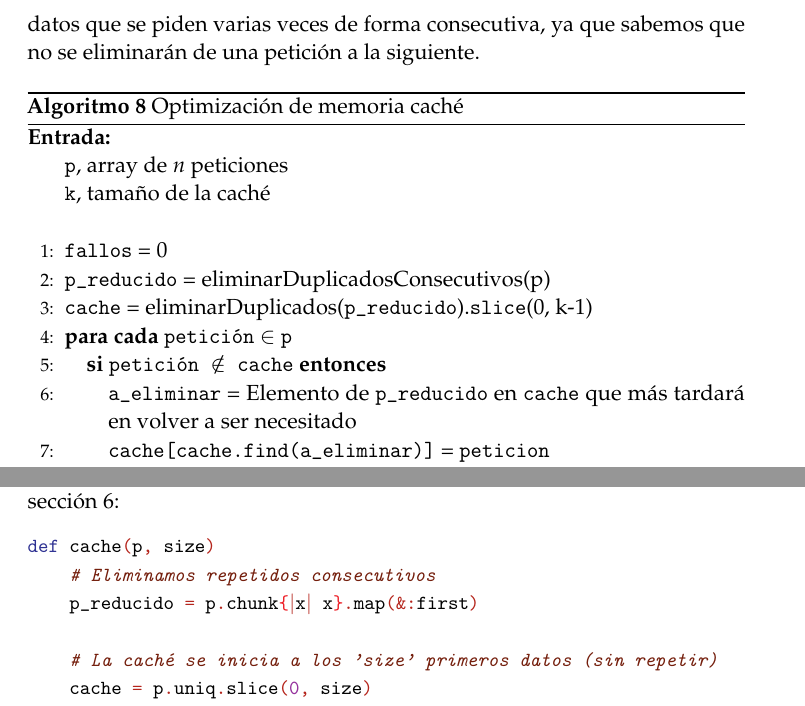
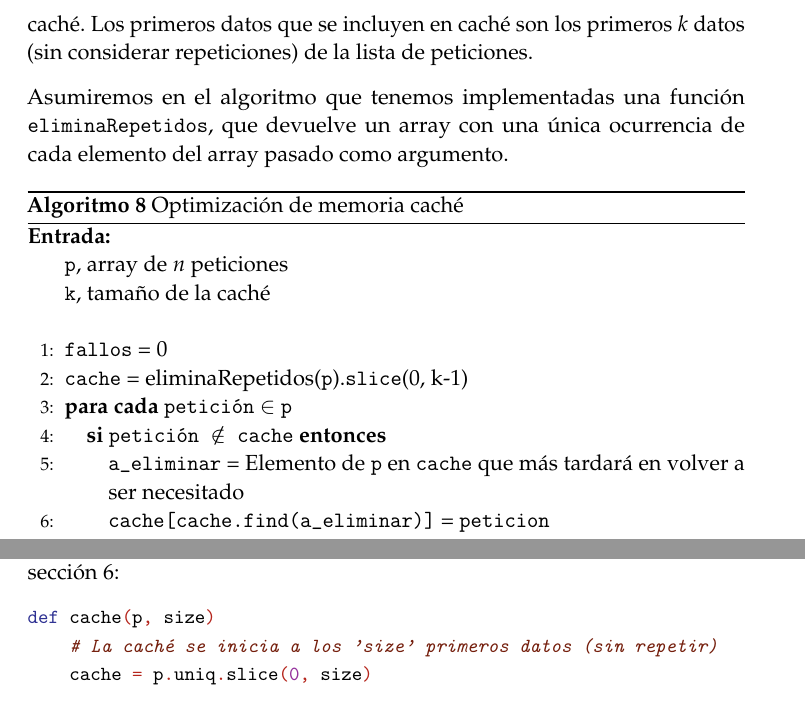
Before and after one commit to oxcar103/algoritmosGreedy, a LaTeX paper (tex/memoria.tex, which reads tex/cache.tex): two parts of pages 11 and 16 of 17, joined at a grey line, cut at the place of the change. Compiled offline with pdfLaTeX.

Commit message:
Eliminando p_reducido
Probablemente no ayudaba mucho

```diff
--- a/tex/cache.tex
+++ b/tex/cache.tex
@@ -1,9 +1,6 @@
 % Generator: GNU source-highlight, by Lorenzo Bettini, http://www.gnu.org/software/src-highlite
 \noindent
 \mbox{}\textbf{\textcolor{Blue}{def}}\ cache\textcolor{BrickRed}{(}p\textcolor{BrickRed}{,}\ size\textcolor{BrickRed}{)} \\
-\mbox{}\ \ \ \ \textit{\textcolor{Brown}{\#\ Eliminamos\ repetidos\ consecutivos}} \\
-\mbox{}\ \ \ \ p$\_$reducido\ \textcolor{BrickRed}{=}\ p\textcolor{BrickRed}{.}chunk\textcolor{Red}{\{}\textcolor{BrickRed}{$|$}x\textcolor{BrickRed}{$|$}\ x\textcolor{Red}{\}}\textcolor{BrickRed}{.}map\textcolor{BrickRed}{(\&:}first\textcolor{BrickRed}{)} \\
-\mbox{} \\
 \mbox{}\ \ \ \ \textit{\textcolor{Brown}{\#\ La\ caché\ se\ inicia\ a\ los\ 'size'\ primeros\ datos\ (sin\ repetir)}} \\
 \mbox{}\ \ \ \ cache\ \textcolor{BrickRed}{=}\ p\textcolor{BrickRed}{.}uniq\textcolor{BrickRed}{.}slice\textcolor{BrickRed}{(}\textcolor{Purple}{0}\textcolor{BrickRed}{,}\ size\textcolor{BrickRed}{)} \\
 \mbox{}\ \ \ \ fallos\ \textcolor{BrickRed}{=}\ \textcolor{Purple}{0} \\
--- a/tex/memoria.tex
+++ b/tex/memoria.tex
@@ -401,7 +401,9 @@ clase $i-$ésima y la $j-$ésima no pueden impartirse en el mismo aula.
 %Heurística "Farthest-In-Future" en: https://www.cs.princeton.edu/courses/archive/spring13/cos423/lectures/04GreedyAlgorithmsI-2x2.pdf:
 El problema de las memorias caché consiste en averiguar qué datos conviene eliminar en una caché, conociendo de antemano los datos que se van a pedir, para evitar lo máximo posible los fallos de caché.
   \subsection{Algoritmo}
-La estrategia utilizada es reemplazar siempre el elemento que más tarde se vaya a utilizar (\textit{Farthest-in-future}) cada vez que se produzca un fallo de caché. Además, podemos simplificar el problema si consideramos solo una vez los datos que se piden varias veces de forma consecutiva, ya que sabemos que no se eliminarán de una petición a la siguiente.
+La estrategia utilizada es reemplazar siempre el elemento que más tarde se vaya a utilizar (\textit{Farthest-in-future}) cada vez que se produzca un fallo de caché. Los primeros datos que se incluyen en caché son los primeros $k$ datos (sin considerar repeticiones) de la lista de peticiones.
+
+Asumiremos en el algoritmo que tenemos implementadas una función \texttt{eliminaRepetidos}, que devuelve un array con una única ocurrencia de cada elemento del array pasado como argumento.
 
 \begin{algorithm}[H]
 	\begin{algorithmic}[1]
@@ -409,11 +411,10 @@ La estrategia utilizada es reemplazar siempre el elemento que más tarde se vaya
         	\texttt{p}, array de $n$ peticiones\\
         	\texttt{k}, tamaño de la caché\\ \
      	\STATE{\texttt{fallos} = 0}\\
-     	\STATE{\texttt{p\_reducido} = eliminarDuplicadosConsecutivos(p)}
-     	\STATE{\texttt{cache} = eliminarDuplicados(\texttt{p\_reducido}).\texttt{slice}(0, k-1)}
+     	\STATE{\texttt{cache} = eliminaRepetidos(\texttt{p}).\texttt{slice}(0, k-1)}
 	  \FORALL{\texttt{petición} $\in$ \texttt{p}}
 	   \IF{\texttt{petición $\notin$ cache}}
-		\STATE{\texttt{a\_eliminar} = Elemento de \texttt{p\_reducido} en \texttt{cache} que más tardará en volver a ser necesitado}
+		\STATE{\texttt{a\_eliminar} = Elemento de \texttt{p} en \texttt{cache} que más tardará en volver a ser necesitado}
 		\STATE{\texttt{cache[cache.find(a\_eliminar)]} = \texttt{peticion}}
 		\STATE{\texttt{fallos++}}
 	   \ENDIF
```
Also changed, not shown: tex/cache.tex (3 more changed lines), 1 other file.
